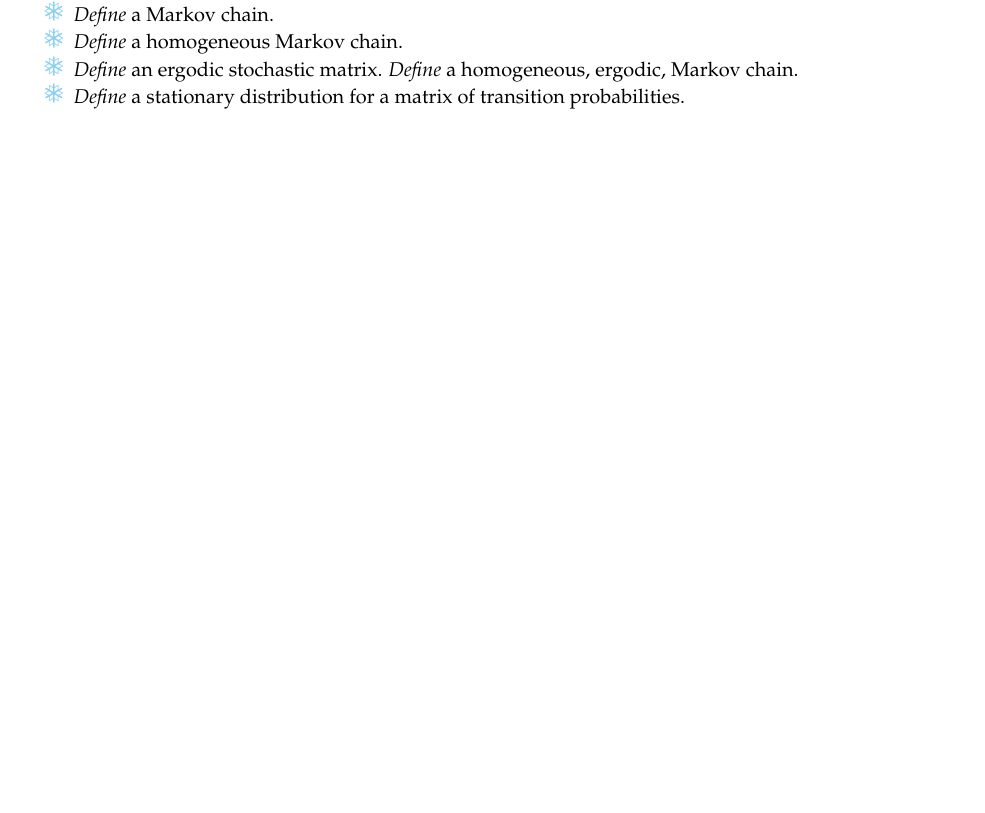
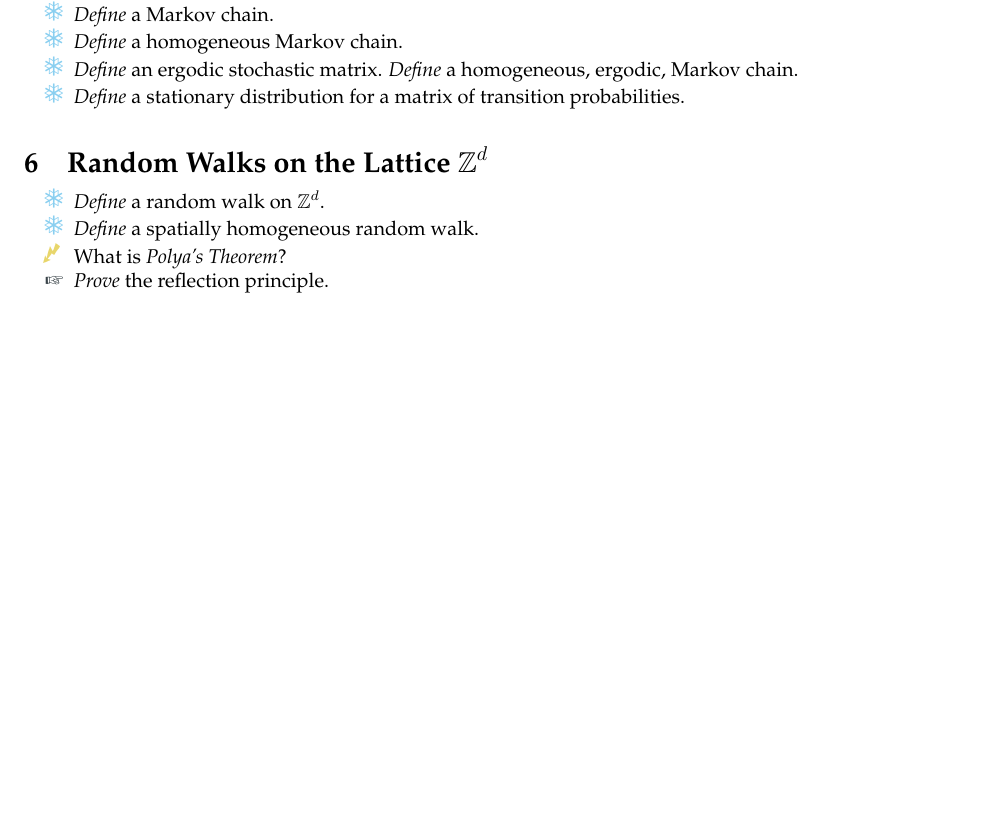
Before and after one commit to alansun17904/koralov-sinai, a LaTeX document (toc/main.tex): part of page 2 of 2, cut so that both start at the same text, the shorter picture padded with empty space. Compiled offline with pdfLaTeX.

Commit message:
chpt6 status added

```diff
--- a/toc/main.tex
+++ b/toc/main.tex
@@ -91,4 +91,12 @@ Here are a list of things, both theorems and problems, that I think are importan
     \item[\cold] \textit{Define} a stationary distribution for a matrix of transition probabilities.
 \end{itemize}
 
+\section{Random Walks on the Lattice $\Z^d$}
+\begin{itemize}[nosep]
+    \item[\cold] \textit{Define} a random walk on $\Z^d$.
+    \item[\cold] \textit{Define} a spatially homogeneous random walk.
+    \item[\know] What is \textit{Polya's Theorem}?
+    \item[\prac] \textit{Prove} the reflection principle.
+\end{itemize}
+
 \end{document}
```
Also changed, not shown: chpts/chpt5.tex (+1 -1 lines), README.md, main.pdf, toc/main.pdf.
